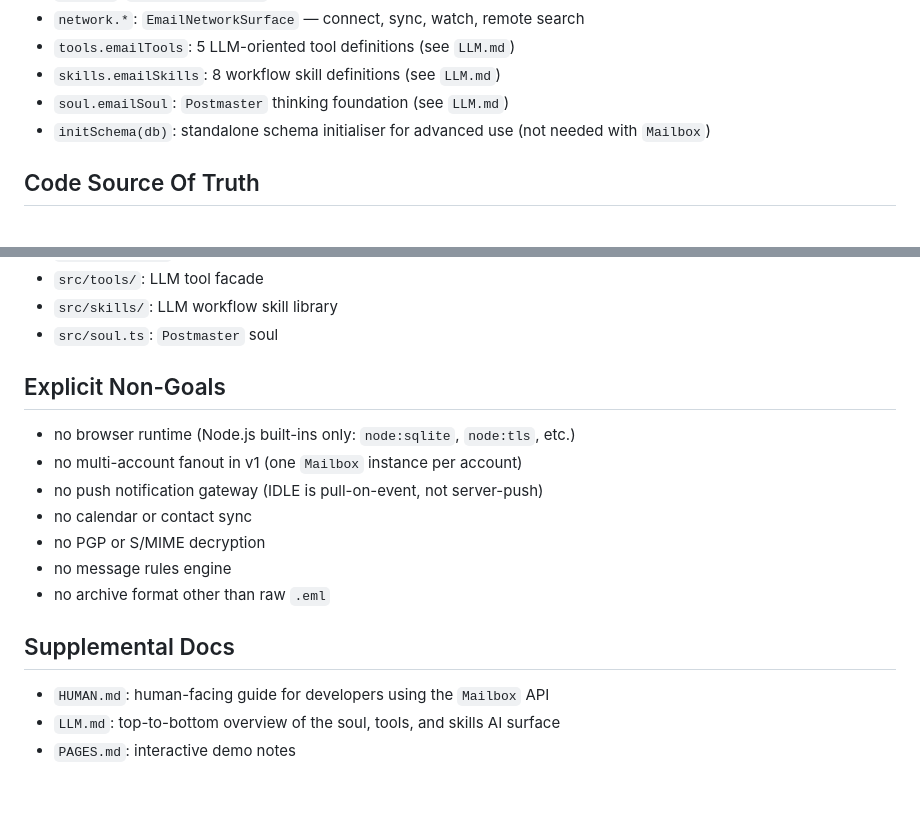
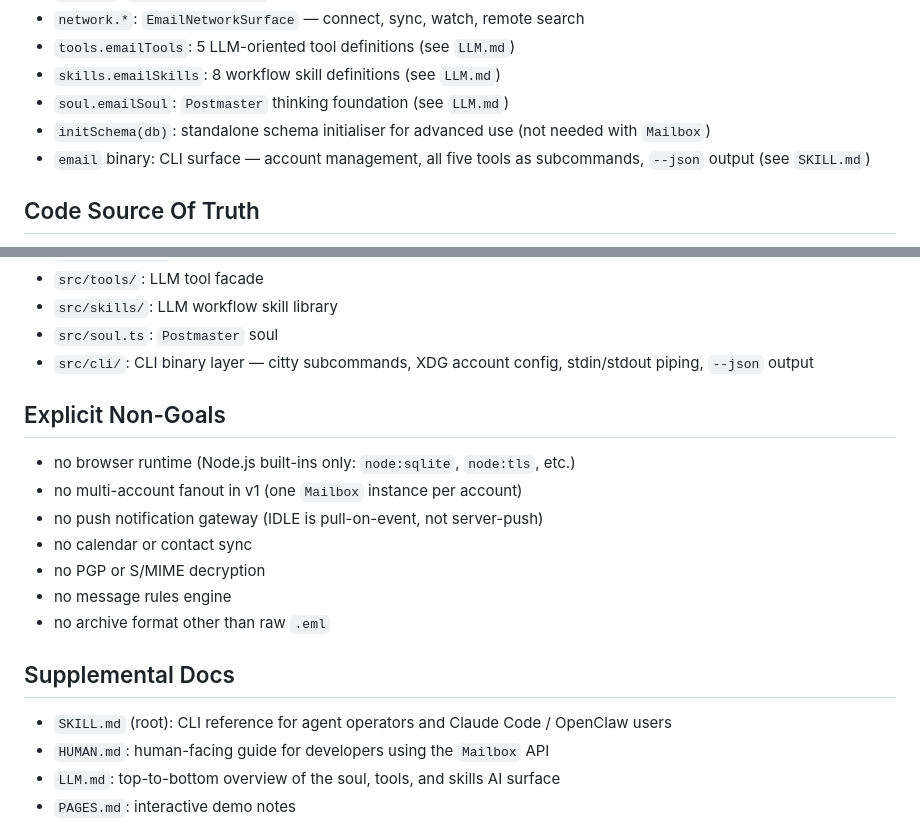
Before and after one commit to GhostPawJS/email, a Markdown page: docs/README.md, 2 parts joined by grey strips. Rendered like a GitHub page; blank space fills up the shorter version.

```diff
--- a/docs/README.md
+++ b/docs/README.md
@@ -184,6 +184,7 @@ common trap of treating a staged draft as a sent message.
 - `skills.emailSkills`: 8 workflow skill definitions (see `LLM.md`)
 - `soul.emailSoul`: `Postmaster` thinking foundation (see `LLM.md`)
 - `initSchema(db)`: standalone schema initialiser for advanced use (not needed with `Mailbox`)
+- `email` binary: CLI surface — account management, all five tools as subcommands, `--json` output (see `SKILL.md`)
 
 ## Code Source Of Truth
 
@@ -200,6 +201,7 @@ common trap of treating a staged draft as a sent message.
 - `src/tools/`: LLM tool facade
 - `src/skills/`: LLM workflow skill library
 - `src/soul.ts`: `Postmaster` soul
+- `src/cli/`: CLI binary layer — citty subcommands, XDG account config, stdin/stdout piping, `--json` output
 
 ## Explicit Non-Goals
 
@@ -213,6 +215,7 @@ common trap of treating a staged draft as a sent message.
 
 ## Supplemental Docs
 
+- `SKILL.md` (root): CLI reference for agent operators and Claude Code / OpenClaw users
 - `HUMAN.md`: human-facing guide for developers using the `Mailbox` API
 - `LLM.md`: top-to-bottom overview of the soul, tools, and skills AI surface
 - `PAGES.md`: interactive demo notes
```
Also changed, not shown: README.md (+38 -4 lines), docs/LLM.md (+40 -3 lines).
